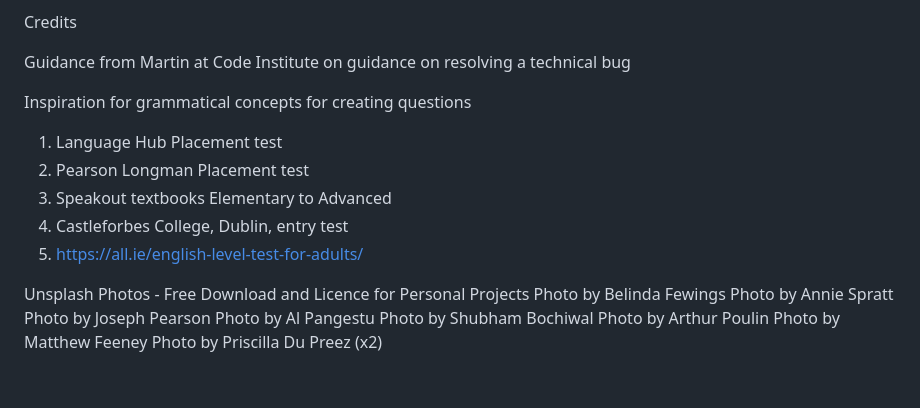
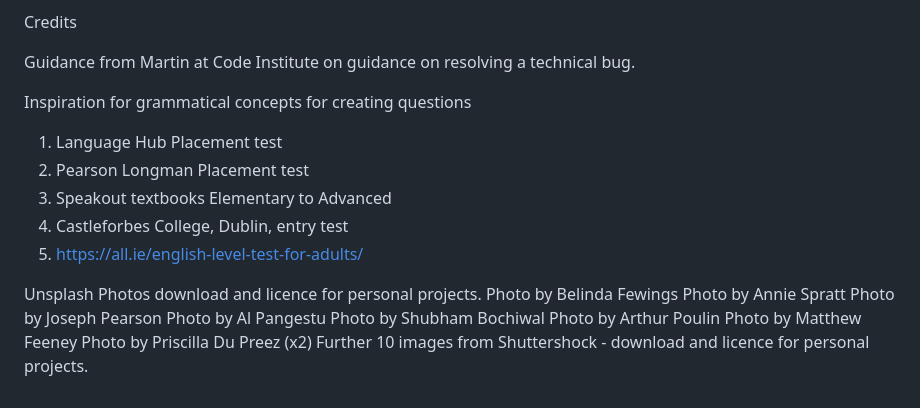
Before and after one commit to StephenPhilipOFlynn/EnglishGrammarGame, a Markdown page: README.md, the part around the change. Rendered like a GitHub page.

Commit message:
further additions to readme

```diff
--- a/README.md
+++ b/README.md
@@ -22,7 +22,7 @@ Further testing by English language students led to adjustment of the outcome me
 
 Credits
 
-Guidance from Martin at Code Institute on guidance on resolving a technical bug
+Guidance from Martin at Code Institute on guidance on resolving a technical bug.
 
 Inspiration for grammatical concepts for creating questions
 1. Language Hub Placement test
@@ -32,7 +32,7 @@ Inspiration for grammatical concepts for creating questions
 5. https://all.ie/english-level-test-for-adults/
 
 
-Unsplash Photos - Free Download and Licence for Personal Projects
+Unsplash Photos download and licence for personal projects.
 Photo by Belinda Fewings
 Photo by Annie Spratt
 Photo by Joseph Pearson
@@ -41,3 +41,4 @@ Photo by Shubham Bochiwal
 Photo by Arthur Poulin
 Photo by Matthew Feeney
 Photo by Priscilla Du Preez (x2)
+Further 10 images from Shuttershock - download and licence for personal projects.
```
